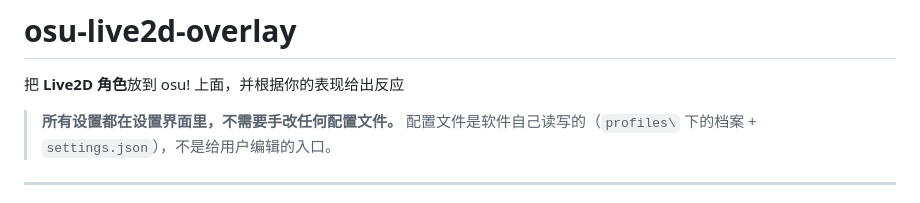
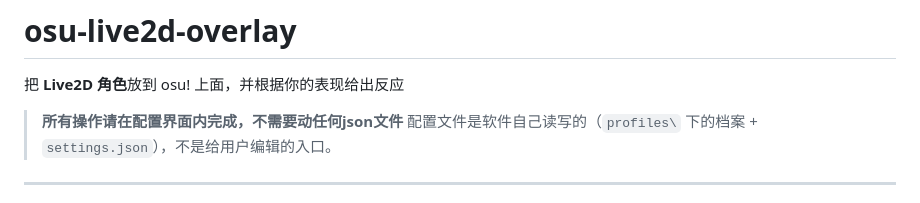
Before and after one commit to songkimi/osu-live2d-overlay, a Markdown page: README.md, the part around the change. GitHub-like rendering.

Commit message:
更新readme

```diff
--- a/README.md
+++ b/README.md
@@ -2,7 +2,7 @@
 
 把 **Live2D 角色**放到 osu! 上面，并根据你的表现给出反应
 
-> **所有设置都在设置界面里，不需要手改任何配置文件。**
+> **所有操作请在配置界面内完成，不需要动任何json文件**
 > 配置文件是软件自己读写的（`profiles\` 下的档案 + `settings.json`），不是给用户编辑的入口。
 
 ---
```
